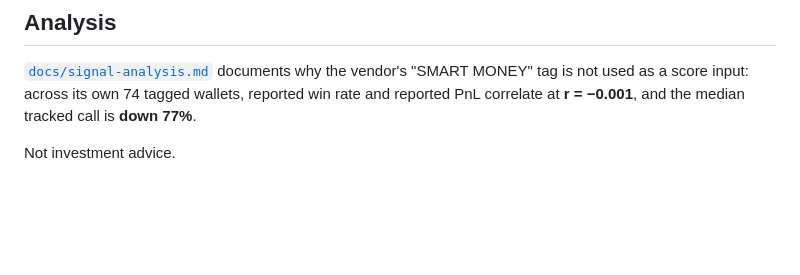
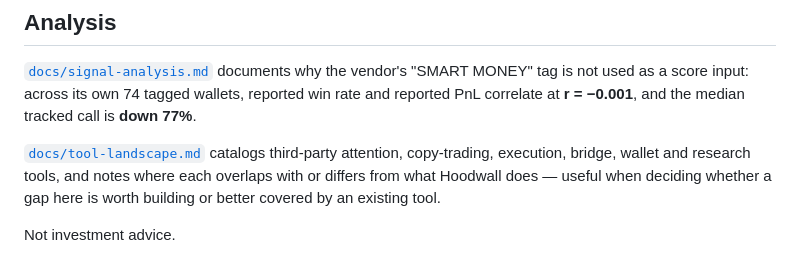
Before and after one commit to RavellerH/Hoodwall-Intelligence, a Markdown page: README.md, the part around the change. Rendered like a GitHub page; blank space fills up the shorter version.

```diff
--- a/README.md
+++ b/README.md
@@ -266,4 +266,10 @@ vendor's "SMART MONEY" tag is not used as a score input: across its own 74
 tagged wallets, reported win rate and reported PnL correlate at **r =
 −0.001**, and the median tracked call is **down 77%**.
 
+[`docs/tool-landscape.md`](docs/tool-landscape.md) catalogs third-party
+attention, copy-trading, execution, bridge, wallet and research tools, and
+notes where each overlaps with or differs from what Hoodwall does — useful
+when deciding whether a gap here is worth building or better covered by an
+existing tool.
+
 Not investment advice.
```
Also changed, not shown: docs/tool-landscape.md (added, +70 -0 lines).
